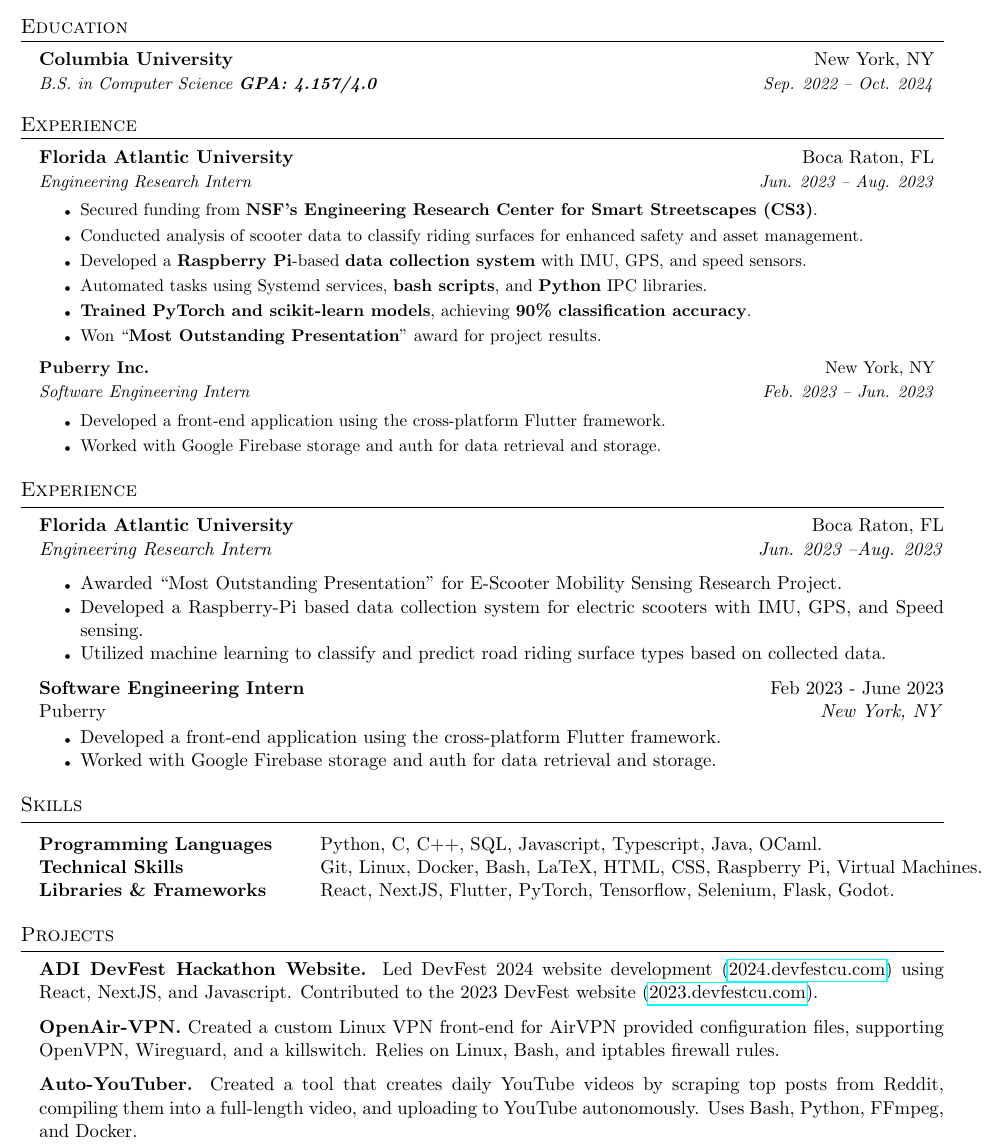
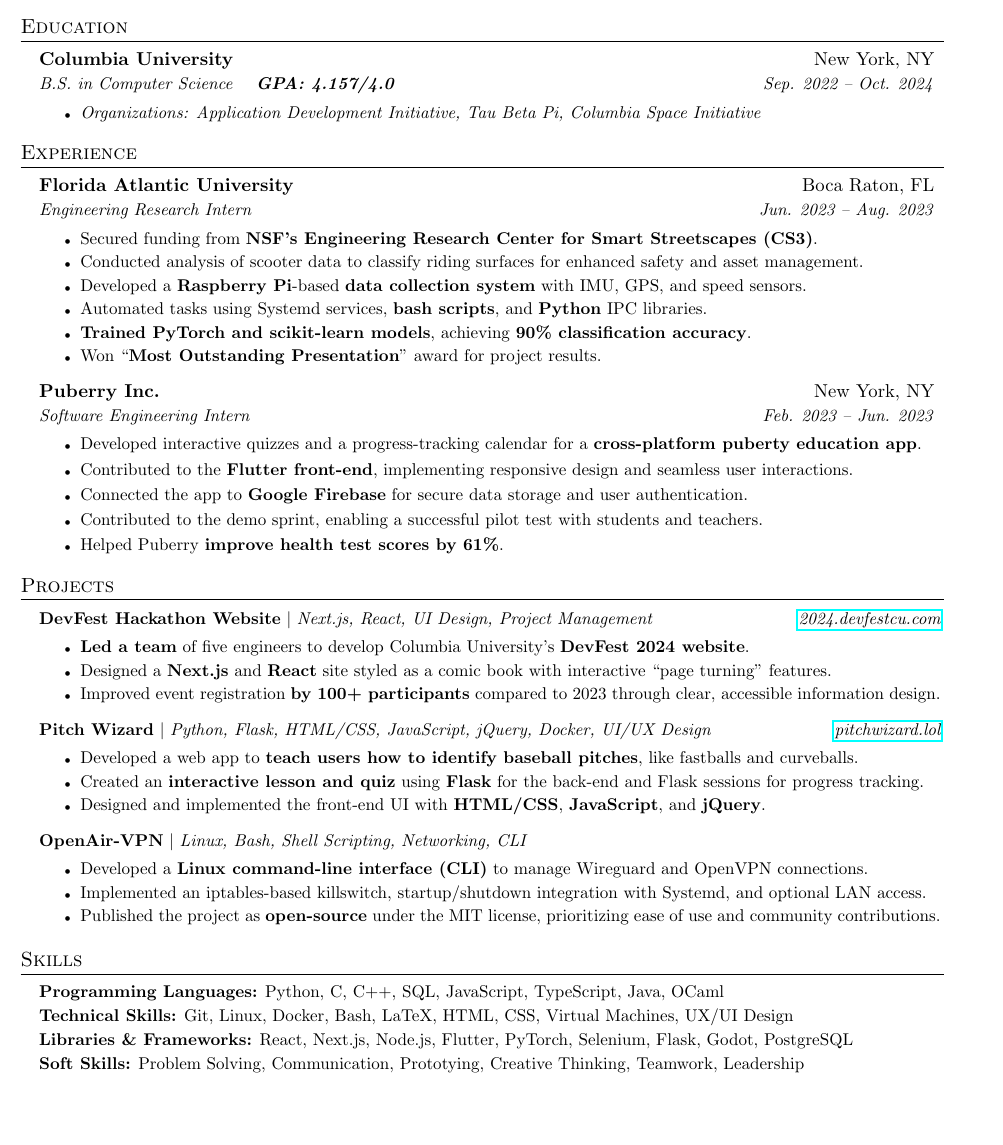
Before and after one commit to ethmth/resume, a LaTeX CV (EthanThomasResumeNew.tex): part of the page, cut so that both start at the same text, the shorter picture padded with empty space. Compiled offline with pdfLaTeX.

Commit message:
Finished new version of resume

```diff
--- a/EthanThomasResumeNew.tex
+++ b/EthanThomasResumeNew.tex
@@ -86,8 +86,12 @@
 
             \textbf{Columbia University} \hfill  {New York, NY}
             \vspace{2pt} \newline
-            \small{\textit{B.S. in Computer Science \textbf{GPA: 4.157/4.0}}} \hfill {\small{\textit{Sep. 2022 \textendash \space Oct. 2024}}}
+            \small{\textit{B.S. in Computer Science \quad \textbf{GPA: 4.157/4.0}}} \hfill {\small{\textit{Sep. 2022 \textendash \space Oct. 2024}}}
             \vspace{0pt}
+            \begin{itemize}[itemsep=-5pt, topsep=-2pt]
+                \item \small{\textit{Organizations: Application Development Initiative, Tau Beta Pi, Columbia Space Initiative}}
+            \end{itemize}
+            % \vspace{0pt}
 \end{list}
 
 %----------------------------------------------------------------------------------------
@@ -102,11 +106,11 @@
 \begin{list}{}{\setlength{\leftmargin}{1em}\setlength{\rightmargin}{2pt}}
 
     \item
-          \textbf{Florida Atlantic University} \hfill Boca Raton, FL
+        \normalsize{\textbf{Florida Atlantic University}} \hfill Boca Raton, FL
           \vspace{2pt} \newline
           \small{\textit{Engineering Research Intern}} \hfill \small{\textit{Jun. 2023 \textendash \space Aug. 2023}}
           \vspace{0pt}
-          \begin{itemize}[itemsep=-4pt, topsep=-2pt]
+          \begin{itemize}[itemsep=-5pt, topsep=-2pt]
               \item Secured funding from \textbf{NSF's Engineering Research Center for Smart Streetscapes (CS3)}.
               \item Conducted analysis of scooter data to classify riding surfaces for enhanced safety and asset management.
               \item Developed a \textbf{Raspberry Pi}-based \textbf{data collection system} with IMU, GPS, and speed sensors.
@@ -114,40 +118,94 @@
               \item \textbf{Trained PyTorch and scikit-learn models}, achieving \textbf{90\% classification accuracy}.
               \item Won ``\textbf{Most Outstanding Presentation}'' award for project results.
           \end{itemize}
+          \vspace{4pt}
 
     \item
-          \textbf{Puberry Inc.} \hfill New York, NY
+        \normalsize{\textbf{Puberry Inc.}} \hfill New York, NY
           \vspace{2pt} \newline
           \small{\textit{Software Engineering Intern}} \hfill \small{\textit{Feb. 2023 \textendash \space Jun. 2023}}
           \vspace{0pt}
           \begin{itemize}[itemsep=-4pt, topsep=-2pt]
-              \item Developed a front-end application using the cross-platform Flutter framework.
-              \item Worked with Google Firebase storage and auth for data retrieval and storage.
+              \item Developed interactive quizzes and a progress-tracking calendar for a \textbf{cross-platform puberty education app}.
+              \item Contributed to the \textbf{Flutter front-end}, implementing responsive design and seamless user interactions.
+              \item Connected the app to \textbf{Google Firebase} for secure data storage and user authentication.
+              \item Contributed to the demo sprint, enabling a successful pilot test with students and teachers.
+              \item Helped Puberry \textbf{improve health test scores by 61\%}.
           \end{itemize}
 \end{list}
 
-\medskip
-\textsc{\large{Experience}}
-\medskip
+% \medskip
+% \textsc{\large{Experience}}
+% \medskip
+% \hrule
+% \begin{list}{}{\setlength{\leftmargin}{1em}}
+
+%     \item
+%           \textbf{Florida Atlantic University} \hfill Boca Raton, FL\\
+%           \textit{Engineering Research Intern} \hfill \textit{Jun. 2023 \textendash Aug. 2023}
+%           \begin{itemize}[noitemsep, topsep=0pt]
+%               \item Awarded ``Most Outstanding Presentation'' for E-Scooter Mobility Sensing Research Project.
+%               \item Developed a Raspberry-Pi based data collection system for electric scooters with IMU, GPS, and Speed sensing.
+%               \item Utilized machine learning to classify and predict road riding surface types based on collected data.
+%           \end{itemize}
+
+%     \item
+%           \textbf{Software Engineering Intern} \hfill Feb 2023 - June 2023\\
+%           Puberry\hfill \textit{New York, NY}
+%           \begin{itemize}[noitemsep, topsep=-5pt]
+%               \item Developed a front-end application using the cross-platform Flutter framework.
+%               \item Worked with Google Firebase storage and auth for data retrieval and storage.
+%           \end{itemize}
+% \end{list}
+
+
+
+%----------------------------------------------------------------------------------------
+% PROJECTS
+%----------------------------------------------------------------------------------------
+
+
+\vspace{4pt}
+\textsc{\large{Projects}}
+\vspace{4pt}
 \hrule
-\begin{list}{}{\setlength{\leftmargin}{1em}}
+\begin{list}{}{\setlength{\leftmargin}{1em}\setlength{\rightmargin}{2pt}}
 
     \item
-          \textbf{Florida Atlantic University} \hfill Boca Raton, FL\\
-          \textit{Engineering Research Intern} \hfill \textit{Jun. 2023 \textendash Aug. 2023}
-          \begin{itemize}[noitemsep, topsep=0pt]
-              \item Awarded ``Most Outstanding Presentation'' for E-Scooter Mobility Sensing Research Project.
-              \item Developed a Raspberry-Pi based data collection system for electric scooters with IMU, GPS, and Speed sensing.
-              \item Utilized machine learning to classify and predict road riding surface types based on collected data.
+        \small{\textbf{DevFest Hackathon Website}} $|$ \small{\textit{Next.js, React, UI Design, Project Management}} \hfill \small{\textit{\href{https://2024.devfestcu.com/}{2024.devfestcu.com}}}
+          \begin{itemize}[itemsep=-5pt, topsep=-2pt]
+              \item \textbf{Led a team} of five engineers to develop Columbia University's \textbf{DevFest 2024 website}.
+              \item Designed a \textbf{Next.js} and \textbf{React} site styled as a comic book with interactive ``page turning'' features.
+              \item Improved event registration \textbf{by 100+ participants} compared to 2023 through clear, accessible information design.
           \end{itemize}
+          \vspace{4pt}
 
     \item
-          \textbf{Software Engineering Intern} \hfill Feb 2023 - June 2023\\
-          Puberry\hfill \textit{New York, NY}
-          \begin{itemize}[noitemsep, topsep=-5pt]
-              \item Developed a front-end application using the cross-platform Flutter framework.
-              \item Worked with Google Firebase storage and auth for data retrieval and storage.
+        \small{\textbf{Pitch Wizard}} $|$ \small{\textit{Python, Flask, HTML/CSS, JavaScript, jQuery, Docker, UI/UX Design}} \hfill \small{\textit{\href{https://pitchwizard.lol/}{pitchwizard.lol}}}
+          \begin{itemize}[itemsep=-5pt, topsep=-2pt]
+              \item Developed a web app to \textbf{teach users how to identify baseball pitches}, like fastballs and curveballs.
+              \item Created an \textbf{interactive lesson and quiz} using \textbf{Flask} for the back-end and Flask sessions for progress tracking.
+              \item Designed and implemented the front-end UI with \textbf{HTML/CSS}, \textbf{JavaScript}, and \textbf{jQuery}.
+            %   \item Achieved user \textbf{success rates of 85\%+} in identifying pitch types after completing the lessons.
           \end{itemize}
+          \vspace{4pt}
+
+    \item
+        \small{\textbf{OpenAir-VPN}} $|$ \small{\textit{Linux, Bash, Shell Scripting, Networking, CLI}} \hfill \small{\textit{}}
+          \begin{itemize}[itemsep=-5pt, topsep=-2pt]
+              \item Developed a \textbf{Linux command-line interface (CLI)} to manage Wireguard and OpenVPN connections.
+              \item Implemented an iptables-based killswitch, startup/shutdown integration with Systemd, and optional LAN access.
+              \item Published the project as \textbf{open-source} under the MIT license, prioritizing ease of use and community contributions.
+          \end{itemize}
+          \vspace{4pt}
+
+    % \item
+    %       \textbf{Baseball Analytics Dashboard} $|$ \small{\textit{React, R, RESTful, API}} \hfill \small{\textit{}}
+    %       \begin{itemize}[itemsep=-5pt, topsep=-2pt]
+    %           \item Built a \textbf{React-based web interface} for visualizing pitch data as part of Georgetown Baseball Analytics.
+    %           \item Integrated with an \textbf{R Plumber REST API} to display pitch trajectories and strike zone grids.
+    %           \item Provided coaches and players with an interactive tool to better understand pitching performance.
+    %       \end{itemize}
 \end{list}
 
 
@@ -155,17 +213,35 @@
 % SKILLS
 %----------------------------------------------------------------------------------------
 
-\medskip
+% \medskip
+% \textsc{\large{Skills}}
+% \medskip
+% \hrule
+% \begin{list}{}{\setlength{\leftmargin}{1em}}
+%     \item
+%           \begin{tabular}{ @{} >{\bfseries}l @{\hspace{6ex}} l }
+%               Programming Languages   & Python, C, C++, SQL, Javascript, Typescript, Java, OCaml.                            \\
+%               Technical Skills        & Git, Linux, Docker, Bash, LaTeX, HTML, CSS, Raspberry Pi, Virtual Machines.   \\
+%               Libraries \& Frameworks & React, NextJS, Flutter, PyTorch, Tensorflow, Selenium, Flask, Godot.
+%           \end{tabular}
+% \end{list}
+
+
+\vspace{4pt}
 \textsc{\large{Skills}}
-\medskip
+\vspace{4pt}
 \hrule
-\begin{list}{}{\setlength{\leftmargin}{1em}}
+\begin{list}{}{\setlength{\leftmargin}{1em}\setlength{\rightmargin}{2pt}}
+
     \item
-          \begin{tabular}{ @{} >{\bfseries}l @{\hspace{6ex}} l }
-              Programming Languages   & Python, C, C++, SQL, Javascript, Typescript, Java, OCaml.                            \\
-              Technical Skills        & Git, Linux, Docker, Bash, LaTeX, HTML, CSS, Raspberry Pi, Virtual Machines.   \\
-              Libraries \& Frameworks & React, NextJS, Flutter, PyTorch, Tensorflow, Selenium, Flask, Godot.
-          \end{tabular}
+          \small{\textbf{Programming Languages:} Python, C, C++, SQL, JavaScript, TypeScript, Java, OCaml}
+          \vspace{2pt} \newline
+          \small{\textbf{Technical Skills:} Git, Linux, Docker, Bash, LaTeX, HTML, CSS, Virtual Machines, UX/UI Design}
+          \vspace{2pt} \newline
+          \small{\textbf{Libraries \& Frameworks:} React, Next.js, Node.js, Flutter, PyTorch, Selenium, Flask, Godot, PostgreSQL}
+          \vspace{2pt} \newline
+          \small{\textbf{Soft Skills:} Problem Solving, Communication, Prototying, Creative Thinking, Teamwork, Leadership}
+          \vspace{0pt}
 \end{list}
 
 
@@ -173,25 +249,25 @@
 %	PROJECTS
 %----------------------------------------------------------------------------------------
 
-\medskip
-\textsc{\large{Projects}}
-\medskip
-\hrule
-\begin{list}{}{\setlength{\leftmargin}{1em}}
-    \item
-          \vspace{-1.25em}
-    % \item {Project source code available on GitHub.}
+% \medskip
+% \textsc{\large{Projects}}
+% \medskip
+% \hrule
+% \begin{list}{}{\setlength{\leftmargin}{1em}}
+%     \item
+%           \vspace{-1.25em}
+%     % \item {Project source code available on GitHub.}
 
-    \item \textbf{ADI DevFest Hackathon Website.} {Led DevFest 2024 website development
-    (\href{https://2024.devfestcu.com/}{2024.devfestcu.com})} using React, NextJS, and Javascript.
-    Contributed to the 2023 DevFest website (\href{https://2023.devfestcu.com/}{2023.devfestcu.com}).
+%     \item \textbf{ADI DevFest Hackathon Website.} {Led DevFest 2024 website development
+%     (\href{https://2024.devfestcu.com/}{2024.devfestcu.com})} using React, NextJS, and Javascript.
+%     Contributed to the 2023 DevFest website (\href{https://2023.devfestcu.com/}{2023.devfestcu.com}).
 
-    \item \textbf{OpenAir-VPN.} {Created a custom Linux VPN front-end for AirVPN provided configuration files, supporting OpenVPN, Wireguard, and a killswitch. Relies on Linux, Bash, and iptables firewall rules. }
+%     \item \textbf{OpenAir-VPN.} {Created a custom Linux VPN front-end for AirVPN provided configuration files, supporting OpenVPN, Wireguard, and a killswitch. Relies on Linux, Bash, and iptables firewall rules. }
 
-          % \item \textbf{Seatgeek Scanner.} {Built a tool to continuously search for tickets that fall below a target price within a date range for any given show on Seatgeek. Integrates with IFTTT webhooks. Uses Python, Selenium, and Docker. }
-    \item \textbf{Auto-YouTuber.} {Created a tool that creates daily YouTube videos by scraping top posts from Reddit, compiling them into a full-length video, and uploading to YouTube autonomously. Uses Bash, Python, FFmpeg, and Docker. }
+%           % \item \textbf{Seatgeek Scanner.} {Built a tool to continuously search for tickets that fall below a target price within a date range for any given show on Seatgeek. Integrates with IFTTT webhooks. Uses Python, Selenium, and Docker. }
+%     \item \textbf{Auto-YouTuber.} {Created a tool that creates daily YouTube videos by scraping top posts from Reddit, compiling them into a full-length video, and uploading to YouTube autonomously. Uses Bash, Python, FFmpeg, and Docker. }
 
-\end{list}
+% \end{list}
 
 
 %----------------------------------------------------------------------------------------
```
Also changed, not shown: EthanThomasResumeNew.pdf, EthanThomasResumeNew.tex (2 more changed lines).
